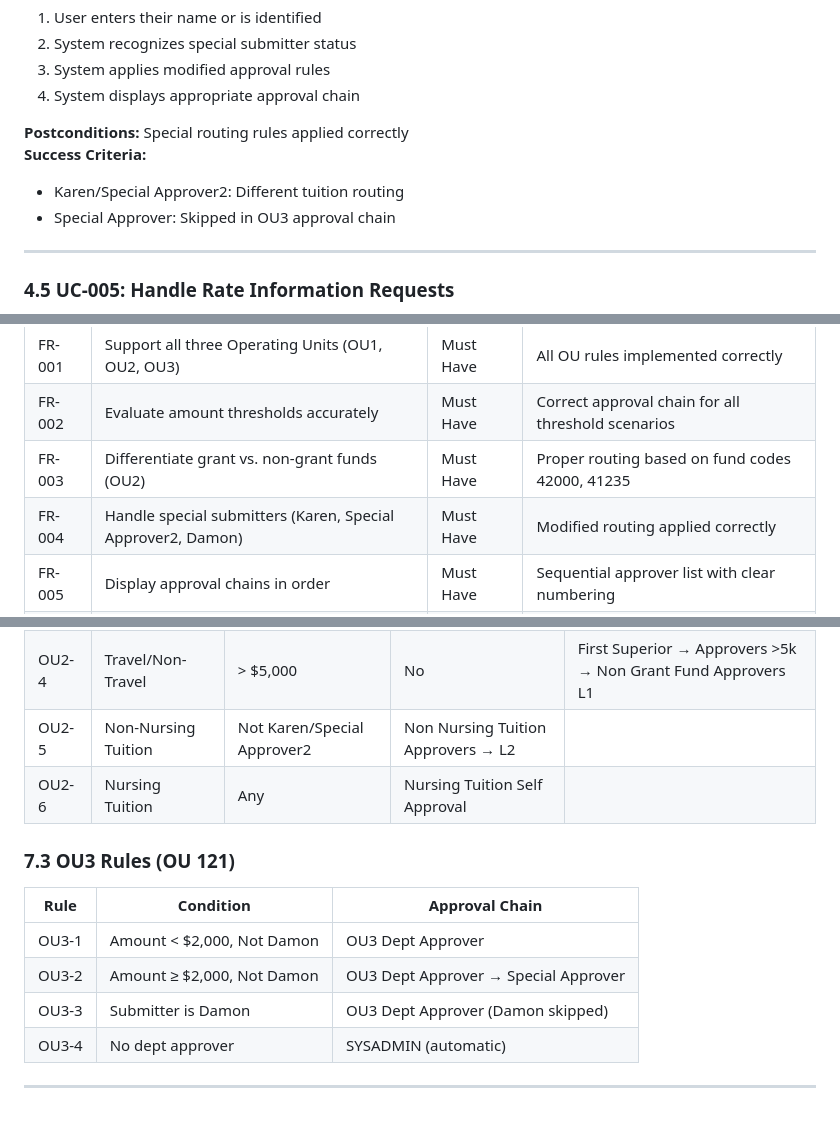
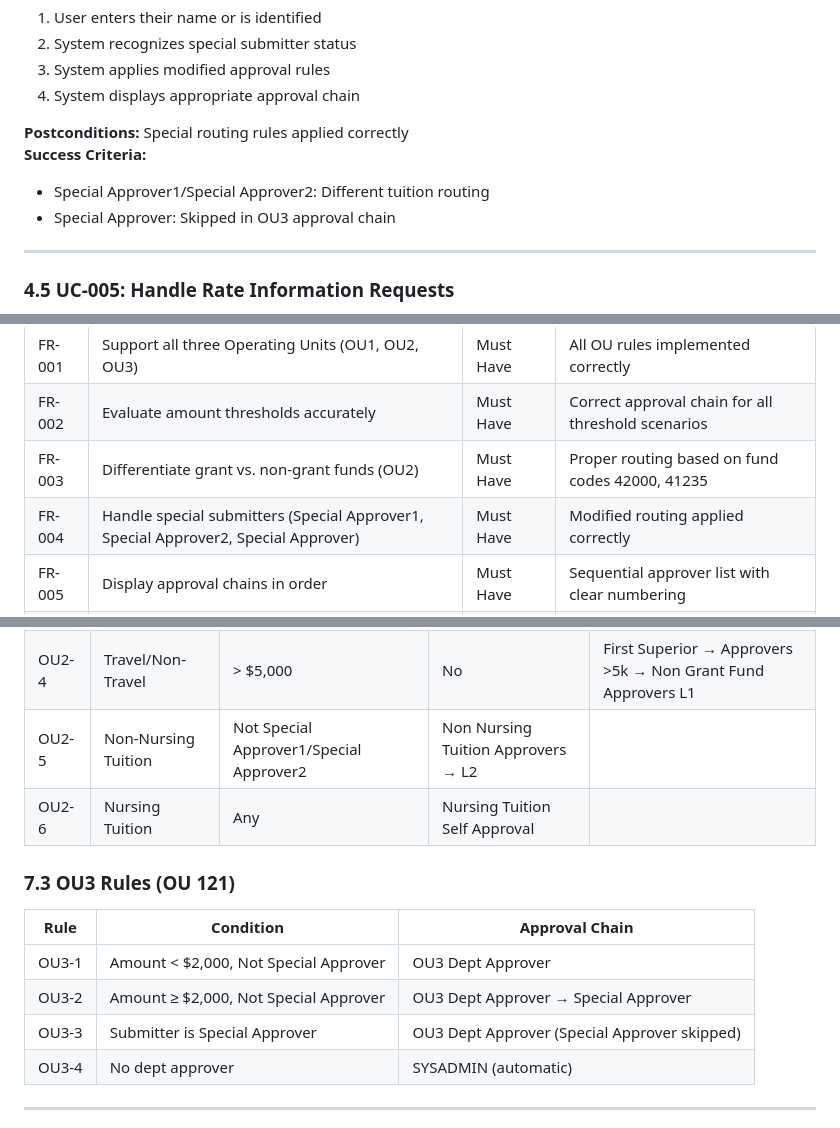
Before and after one commit to madhavsamudrala/oracle-iexpense-approval-assistant, a Markdown page: functional_spec.md, 3 parts joined by grey strips. Rendered like a GitHub page.

```diff
--- a/functional_spec.md
+++ b/functional_spec.md
@@ -143,7 +143,7 @@ The assistant replicates AME approval logic using client-side JavaScript, ensuri
 
 **Postconditions:** Special routing rules applied correctly
 **Success Criteria:**
-- Karen/Special Approver2: Different tuition routing
+- Special Approver1/Special Approver2: Different tuition routing
 - Special Approver: Skipped in OU3 approval chain
 
 ---
@@ -274,7 +274,7 @@ The assistant replicates AME approval logic using client-side JavaScript, ensuri
 | FR-001 | Support all three Operating Units (OU1, OU2, OU3) | Must Have | All OU rules implemented correctly |
 | FR-002 | Evaluate amount thresholds accurately | Must Have | Correct approval chain for all threshold scenarios |
 | FR-003 | Differentiate grant vs. non-grant funds (OU2) | Must Have | Proper routing based on fund codes 42000, 41235 |
-| FR-004 | Handle special submitters (Karen, Special Approver2, Damon) | Must Have | Modified routing applied correctly |
+| FR-004 | Handle special submitters (Special Approver1, Special Approver2, Special Approver) | Must Have | Modified routing applied correctly |
 | FR-005 | Display approval chains in order | Must Have | Sequential approver list with clear numbering |
 | FR-006 | Provide missing information prompts | Must Have | Clear, actionable prompts for incomplete data |
 | FR-007 | Handle SYSADMIN routing scenarios | Must Have | Automatic routing message when no dept approver |
@@ -333,16 +333,16 @@ The assistant replicates AME approval logic using client-side JavaScript, ensuri
 | OU2-2 | Travel/Non-Travel | ≤ $5,000 | No | First Superior → Non Grant Fund Approvers L1 |
 | OU2-3 | Travel/Non-Travel | > $5,000 | Yes | First Superior → Approvers >5k → Grant Fund Approvers L1 |
 | OU2-4 | Travel/Non-Travel | > $5,000 | No | First Superior → Approvers >5k → Non Grant Fund Approvers L1 |
-| OU2-5 | Non-Nursing Tuition | Not Karen/Special Approver2 | Non Nursing Tuition Approvers → L2 |
+| OU2-5 | Non-Nursing Tuition | Not Special Approver1/Special Approver2 | Non Nursing Tuition Approvers → L2 |
 | OU2-6 | Nursing Tuition | Any | Nursing Tuition Self Approval |
 
 ### 7.3 OU3 Rules (OU 121)
 
 | Rule | Condition | Approval Chain |
 |------|-----------|----------------|
-| OU3-1 | Amount < $2,000, Not Damon | OU3 Dept Approver |
-| OU3-2 | Amount ≥ $2,000, Not Damon | OU3 Dept Approver → Special Approver |
-| OU3-3 | Submitter is Damon | OU3 Dept Approver (Damon skipped) |
+| OU3-1 | Amount < $2,000, Not Special Approver | OU3 Dept Approver |
+| OU3-2 | Amount ≥ $2,000, Not Special Approver | OU3 Dept Approver → Special Approver |
+| OU3-3 | Submitter is Special Approver | OU3 Dept Approver (Special Approver skipped) |
 | OU3-4 | No dept approver | SYSADMIN (automatic) |
 
 ---
```
Also changed, not shown: other parts of functional_spec.md (+1 -1 lines).
